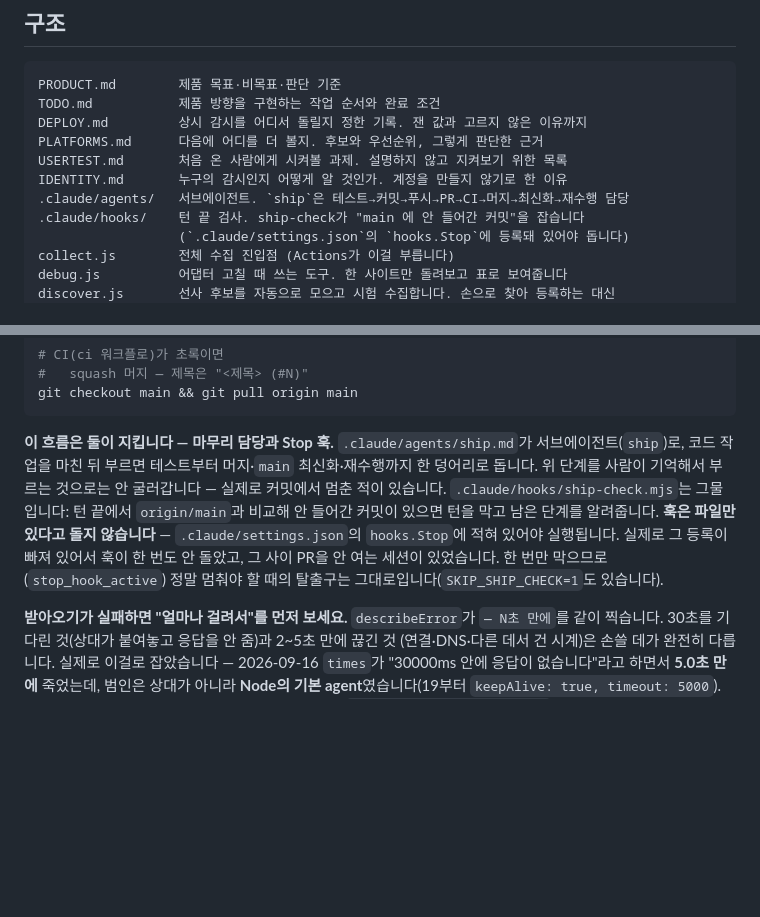
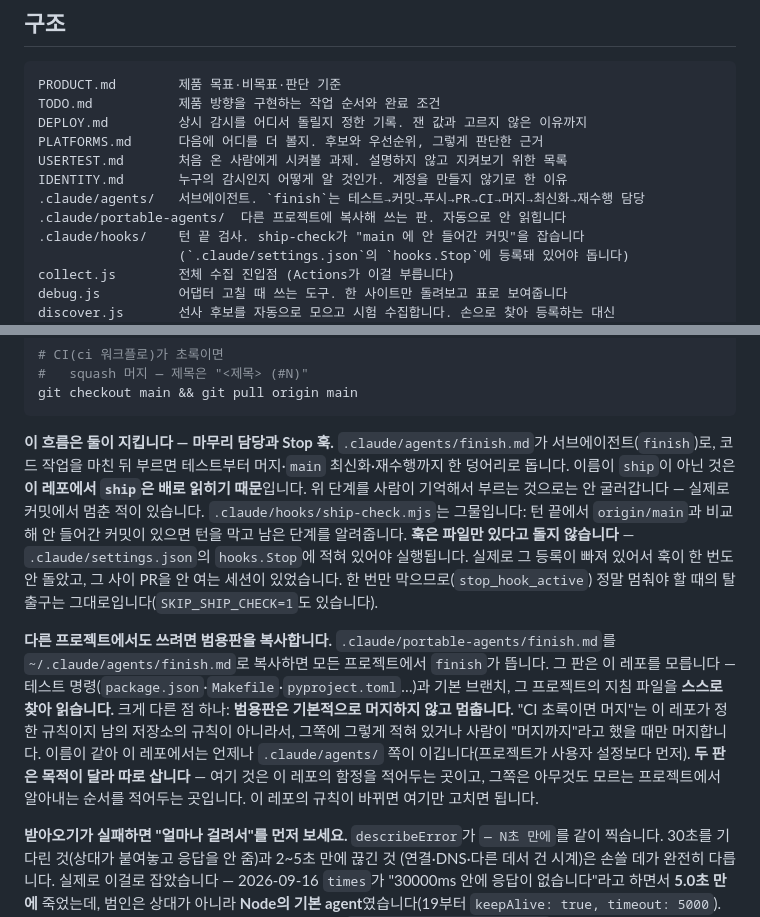
Before and after one commit to kyungsooNa/Fishing, a Markdown page: AGENTS.md, 2 parts joined by grey strips. GitHub-like rendering; blank space fills up the shorter version.

````diff
--- a/AGENTS.md
+++ b/AGENTS.md
@@ -23,7 +23,8 @@ DEPLOY.md         상시 감시를 어디서 돌릴지 정한 기록. 잰 값과
 PLATFORMS.md      다음에 어디를 더 볼지. 후보와 우선순위, 그렇게 판단한 근거
 USERTEST.md       처음 온 사람에게 시켜볼 과제. 설명하지 않고 지켜보기 위한 목록
 IDENTITY.md       누구의 감시인지 어떻게 알 것인가. 계정을 만들지 않기로 한 이유
-.claude/agents/   서브에이전트. `ship`은 테스트→커밋→푸시→PR→CI→머지→최신화→재수행 담당
+.claude/agents/   서브에이전트. `finish`는 테스트→커밋→푸시→PR→CI→머지→최신화→재수행 담당
+.claude/portable-agents/  다른 프로젝트에 복사해 쓰는 판. 자동으로 안 읽힙니다
 .claude/hooks/    턴 끝 검사. ship-check가 "main 에 안 들어간 커밋"을 잡습니다
                   (`.claude/settings.json`의 `hooks.Stop`에 등록돼 있어야 돕니다)
 collect.js        전체 수집 진입점 (Actions가 이걸 부릅니다)
@@ -505,14 +506,26 @@ git checkout main && git pull origin main
 ```
 
 **이 흐름은 둘이 지킵니다 — 마무리 담당과 Stop 훅.**
-`.claude/agents/ship.md`가 서브에이전트(`ship`)로, 코드 작업을 마친 뒤 부르면 테스트부터
-머지·`main` 최신화·재수행까지 한 덩어리로 돕니다. 위 단계를 사람이 기억해서 부르는
+`.claude/agents/finish.md`가 서브에이전트(`finish`)로, 코드 작업을 마친 뒤 부르면 테스트부터
+머지·`main` 최신화·재수행까지 한 덩어리로 돕니다. 이름이 `ship`이 아닌 것은 **이 레포에서
+`ship`은 배로 읽히기 때문**입니다. 위 단계를 사람이 기억해서 부르는
 것으로는 안 굴러갑니다 — 실제로 커밋에서 멈춘 적이 있습니다. `.claude/hooks/ship-check.mjs`는
 그물입니다: 턴 끝에서 `origin/main`과 비교해 안 들어간 커밋이 있으면 턴을 막고 남은 단계를
 알려줍니다. **훅은 파일만 있다고 돌지 않습니다** — `.claude/settings.json`의 `hooks.Stop`에
 적혀 있어야 실행됩니다. 실제로 그 등록이 빠져 있어서 훅이 한 번도 안 돌았고, 그 사이
 PR을 안 여는 세션이 있었습니다. 한 번만 막으므로(`stop_hook_active`) 정말 멈춰야 할 때의
 탈출구는 그대로입니다(`SKIP_SHIP_CHECK=1`도 있습니다).
+
+**다른 프로젝트에서도 쓰려면 범용판을 복사합니다.** `.claude/portable-agents/finish.md`를
+`~/.claude/agents/finish.md`로 복사하면 모든 프로젝트에서 `finish`가 뜹니다. 그 판은 이
+레포를 모릅니다 — 테스트 명령(`package.json`·`Makefile`·`pyproject.toml`…)과 기본 브랜치,
+그 프로젝트의 지침 파일을 **스스로 찾아 읽습니다.** 크게 다른 점 하나: **범용판은 기본적으로
+머지하지 않고 멈춥니다.** "CI 초록이면 머지"는 이 레포가 정한 규칙이지 남의 저장소의 규칙이
+아니라서, 그쪽에 그렇게 적혀 있거나 사람이 "머지까지"라고 했을 때만 머지합니다. 이름이 같아
+이 레포에서는 언제나 `.claude/agents/` 쪽이 이깁니다(프로젝트가 사용자 설정보다 먼저).
+**두 판은 목적이 달라 따로 삽니다** — 여기 것은 이 레포의 함정을 적어두는 곳이고, 그쪽은
+아무것도 모르는 프로젝트에서 알아내는 순서를 적어두는 곳입니다. 이 레포의 규칙이 바뀌면
+여기만 고치면 됩니다.
 
 **받아오기가 실패하면 "얼마나 걸려서"를 먼저 보세요.** `describeError`가 `— N초 만에`를
 같이 찍습니다. 30초를 기다린 것(상대가 붙여놓고 응답을 안 줌)과 2~5초 만에 끊긴 것
````
Also changed, not shown: .claude/agents/finish.md (renamed from .claude/agents/ship.md, +9 -3 lines), .claude/portable-agents/finish.md (added, +70 -0 lines).
